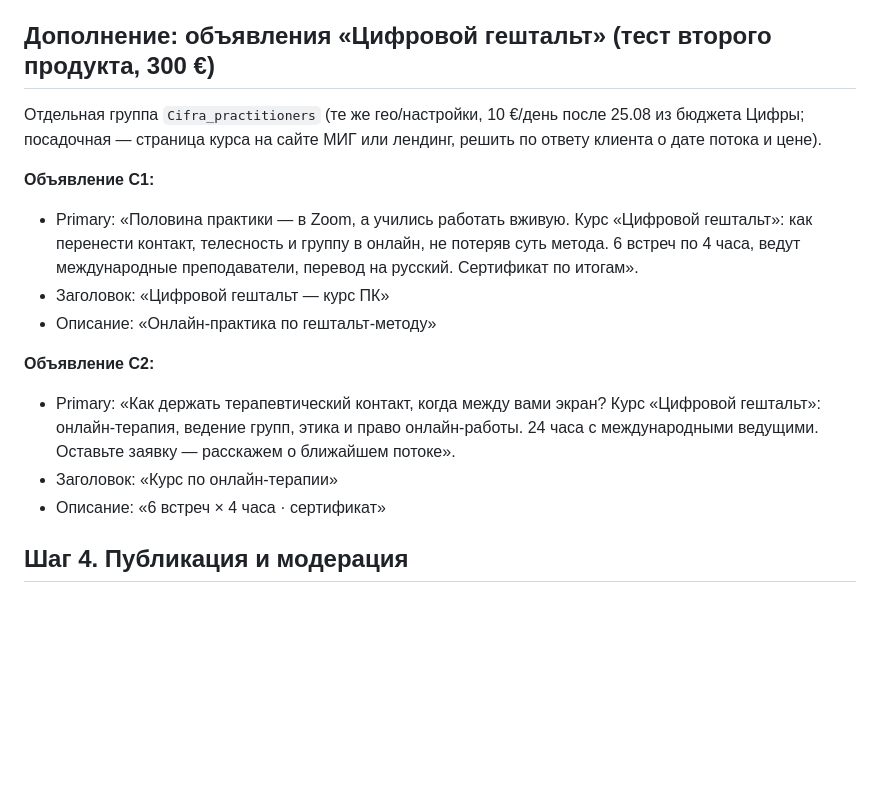
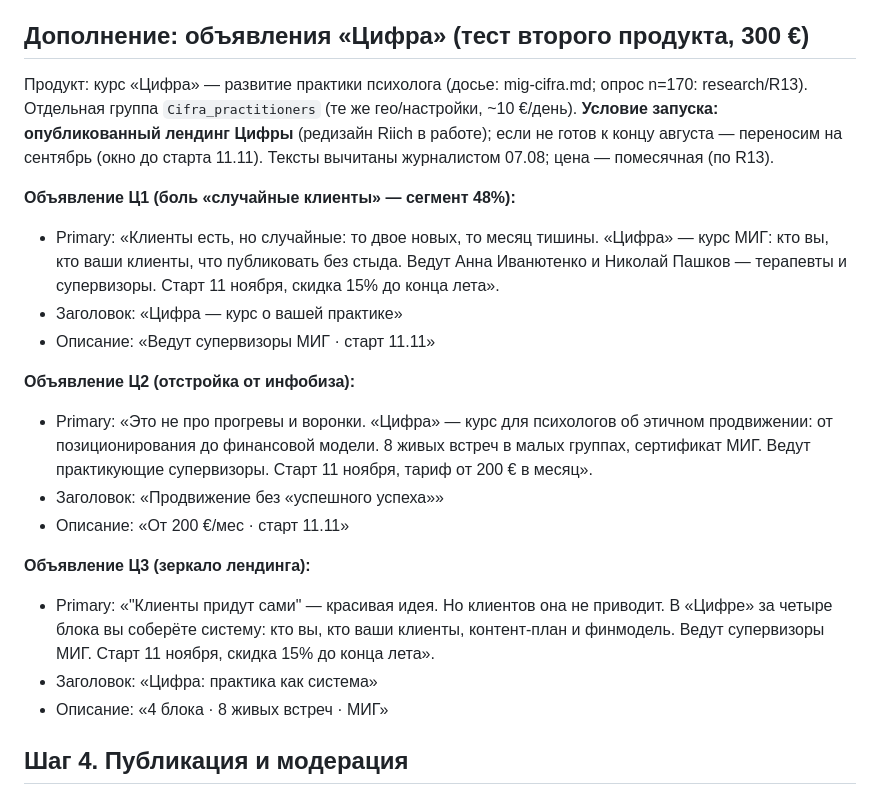
Before and after one commit to tinaassistants1-jpg/advertising_agency, a Markdown page: docs/clients/mig-ppk-meta-setup.md, the part around the change. Rendered like a GitHub page; blank space fills up the shorter version.

Commit message:
Replace Cifra ads with journalist-reviewed texts for the real product
Три объявления Цифры на языке болей из опроса n=170 (сегмент 1-7
клиентов), цена помесячно по рекомендации R13, вычитка журналиста
пройдена (ИИ-след устранён)

Co-Authored-By: Claude Fable 5 <noreply@anthropic.com>
Claude-Session: https://claude.ai/code/session_01WaZo4XqSL8CLQw3gc5JhDV

```diff
--- a/docs/clients/mig-ppk-meta-setup.md
+++ b/docs/clients/mig-ppk-meta-setup.md
@@ -90,27 +90,38 @@ customization). Ссылка всюду:
 - Описание: «4 формата участия · ДОД 25.08»
 - CTA: Sign Up.
 
-## Дополнение: объявления «Цифровой гештальт» (тест второго продукта, 300 €)
+## Дополнение: объявления «Цифра» (тест второго продукта, 300 €)
 
-Отдельная группа `Cifra_practitioners` (те же гео/настройки, 10 €/день
-после 25.08 из бюджета Цифры; посадочная — страница курса на сайте МИГ
-или лендинг, решить по ответу клиента о дате потока и цене).
+Продукт: курс «Цифра» — развитие практики психолога (досье:
+mig-cifra.md; опрос n=170: research/R13). Отдельная группа
+`Cifra_practitioners` (те же гео/настройки, ~10 €/день). **Условие
+запуска: опубликованный лендинг Цифры** (редизайн Riich в работе);
+если не готов к концу августа — переносим на сентябрь (окно до старта
+11.11). Тексты вычитаны журналистом 07.08; цена — помесячная (по R13).
 
-**Объявление C1:**
-- Primary: «Половина практики — в Zoom, а учились работать вживую. Курс
-  «Цифровой гештальт»: как перенести контакт, телесность и группу
-  в онлайн, не потеряв суть метода. 6 встреч по 4 часа, ведут
-  международные преподаватели, перевод на русский. Сертификат по итогам».
-- Заголовок: «Цифровой гештальт — курс ПК»
-- Описание: «Онлайн-практика по гештальт-методу»
+**Объявление Ц1 (боль «случайные клиенты» — сегмент 48%):**
+- Primary: «Клиенты есть, но случайные: то двое новых, то месяц тишины.
+  «Цифра» — курс МИГ: кто вы, кто ваши клиенты, что публиковать без
+  стыда. Ведут Анна Иванютенко и Николай Пашков — терапевты
+  и супервизоры. Старт 11 ноября, скидка 15% до конца лета».
+- Заголовок: «Цифра — курс о вашей практике»
+- Описание: «Ведут супервизоры МИГ · старт 11.11»
 
-**Объявление C2:**
-- Primary: «Как держать терапевтический контакт, когда между вами экран?
-  Курс «Цифровой гештальт»: онлайн-терапия, ведение групп, этика и право
-  онлайн-работы. 24 часа с международными ведущими. Оставьте заявку —
-  расскажем о ближайшем потоке».
-- Заголовок: «Курс по онлайн-терапии»
-- Описание: «6 встреч × 4 часа · сертификат»
+**Объявление Ц2 (отстройка от инфобиза):**
+- Primary: «Это не про прогревы и воронки. «Цифра» — курс для психологов
+  об этичном продвижении: от позиционирования до финансовой модели.
+  8 живых встреч в малых группах, сертификат МИГ. Ведут практикующие
+  супервизоры. Старт 11 ноября, тариф от 200 € в месяц».
+- Заголовок: «Продвижение без «успешного успеха»»
+- Описание: «От 200 €/мес · старт 11.11»
+
+**Объявление Ц3 (зеркало лендинга):**
+- Primary: «"Клиенты придут сами" — красивая идея. Но клиентов она
+  не приводит. В «Цифре» за четыре блока вы соберёте систему: кто вы,
+  кто ваши клиенты, контент-план и финмодель. Ведут супервизоры МИГ.
+  Старт 11 ноября, скидка 15% до конца лета».
+- Заголовок: «Цифра: практика как система»
+- Описание: «4 блока · 8 живых встреч · МИГ»
 
 ## Шаг 4. Публикация и модерация
 
```
